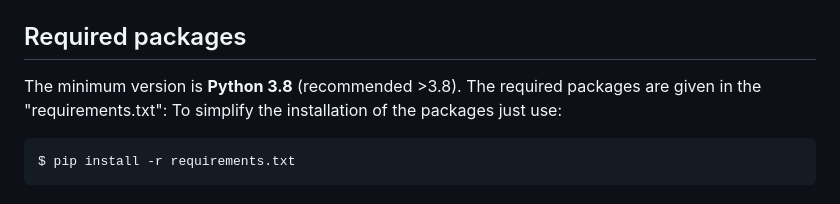
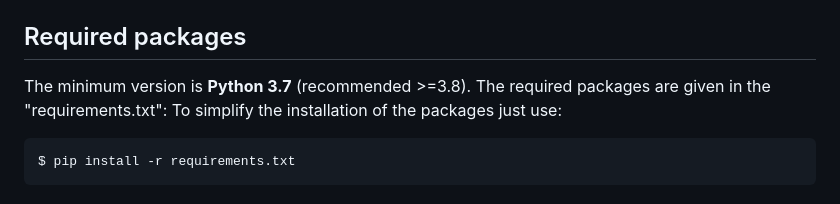
Before and after one commit to vrettasm/NapShift, a Markdown page: README.md, the part around the change. Drawn GitHub-style.

Commit message:
Minor update in minimum python version to 3.7.

```diff
--- a/README.md
+++ b/README.md
@@ -23,7 +23,7 @@ computer.
 
 ## Required packages
 
-The minimum version is **Python 3.8** (recommended >3.8). The required packages
+The minimum version is **Python 3.7** (recommended >=3.8). The required packages
 are given in the "requirements.txt": To simplify the installation of the packages just use:
 
     $ pip install -r requirements.txt
```
